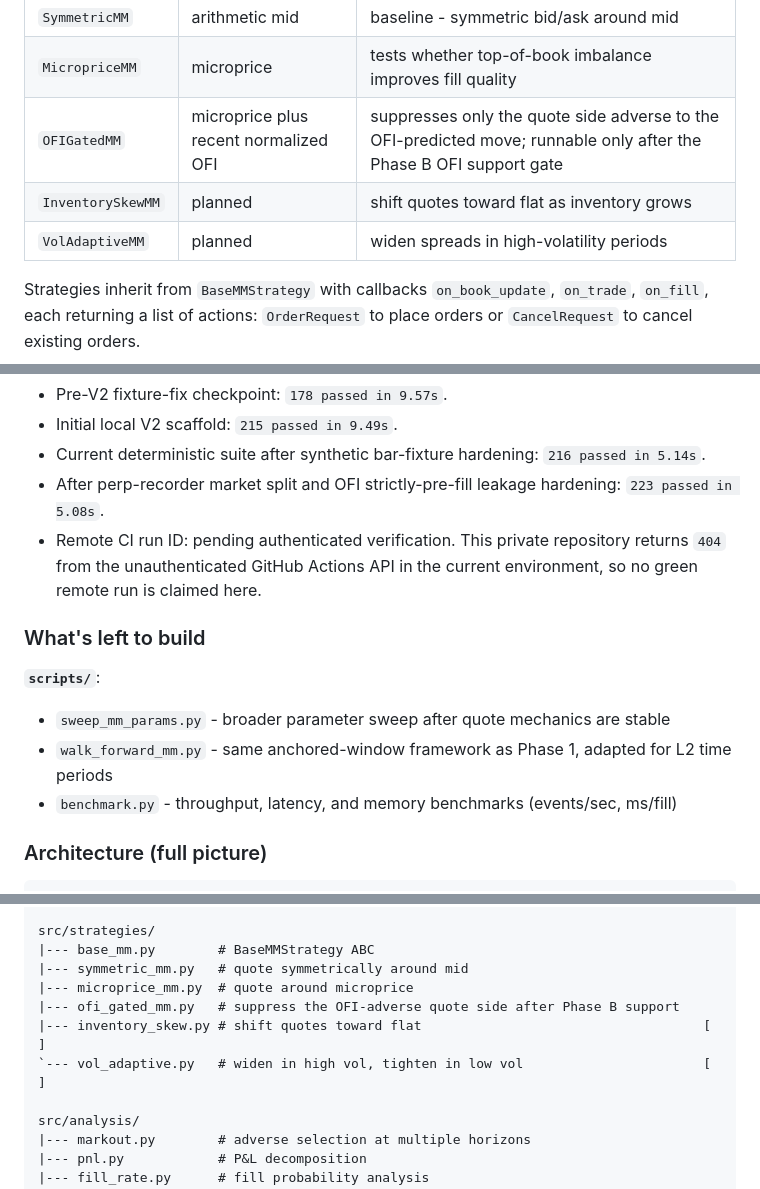
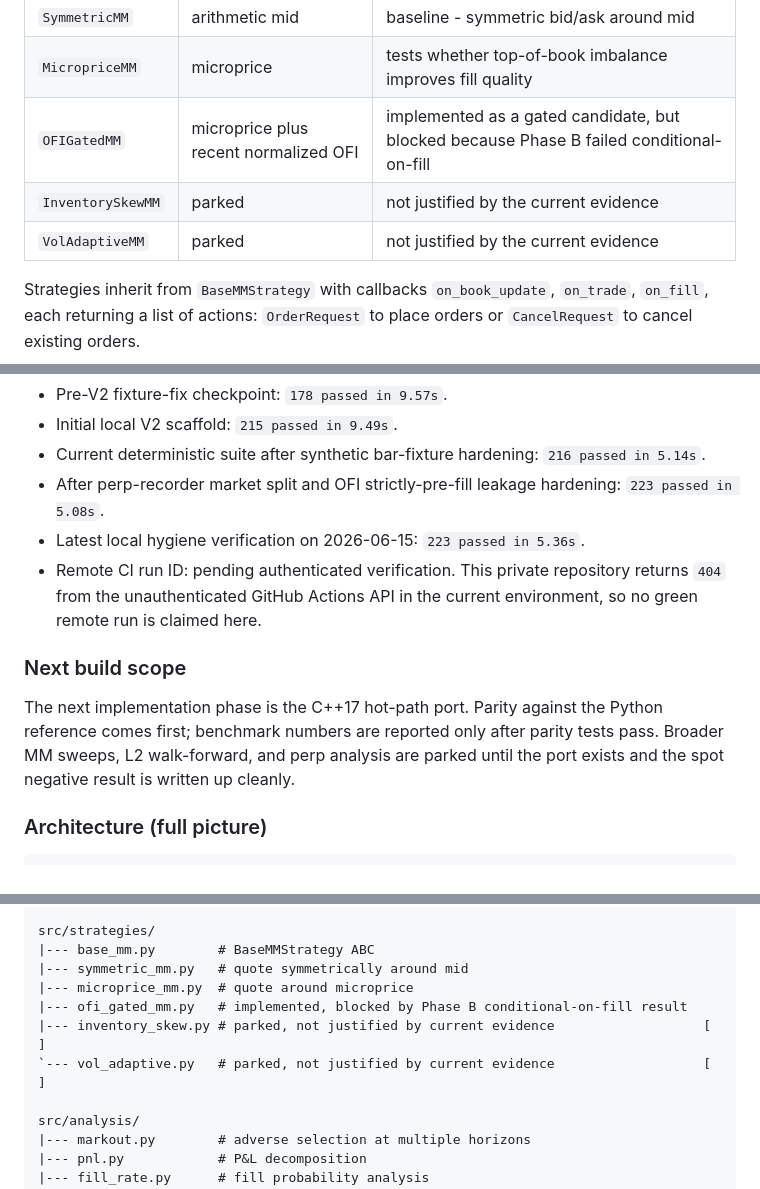
Before and after one commit to pranavpillaiNUS/l2-mm-system, a Markdown page: README.md, 3 parts joined by grey strips. Rendered like a GitHub page.

```diff
--- a/README.md
+++ b/README.md
@@ -116,9 +116,9 @@ optional quote-throttling via `requote_interval_ms`.
 |---|---|---|
 | `SymmetricMM` | arithmetic mid | baseline - symmetric bid/ask around mid |
 | `MicropriceMM` | microprice | tests whether top-of-book imbalance improves fill quality |
-| `OFIGatedMM` | microprice plus recent normalized OFI | suppresses only the quote side adverse to the OFI-predicted move; runnable only after the Phase B OFI support gate |
-| `InventorySkewMM` | planned | shift quotes toward flat as inventory grows |
-| `VolAdaptiveMM` | planned | widen spreads in high-volatility periods |
+| `OFIGatedMM` | microprice plus recent normalized OFI | implemented as a gated candidate, but blocked because Phase B failed conditional-on-fill |
+| `InventorySkewMM` | parked | not justified by the current evidence |
+| `VolAdaptiveMM` | parked | not justified by the current evidence |
 
 Strategies inherit from `BaseMMStrategy` with callbacks `on_book_update`, `on_trade`, `on_fill`, each returning a list of actions: `OrderRequest` to place orders or `CancelRequest` to cancel existing orders.
 
@@ -199,16 +199,15 @@ Deterministic suite checkpoints:
   `216 passed in 5.14s`.
 - After perp-recorder market split and OFI strictly-pre-fill leakage hardening:
   `223 passed in 5.08s`.
+- Latest local hygiene verification on 2026-06-15:
+  `223 passed in 5.36s`.
 - Remote CI run ID: pending authenticated verification. This private repository
   returns `404` from the unauthenticated GitHub Actions API in the current
   environment, so no green remote run is claimed here.
 
-### What's left to build
+### Next build scope
 
-**`scripts/`**:
-- `sweep_mm_params.py` - broader parameter sweep after quote mechanics are stable
-- `walk_forward_mm.py` - same anchored-window framework as Phase 1, adapted for L2 time periods
-- `benchmark.py` - throughput, latency, and memory benchmarks (events/sec, ms/fill)
+The next implementation phase is the C++17 hot-path port. Parity against the Python reference comes first; benchmark numbers are reported only after parity tests pass. Broader MM sweeps, L2 walk-forward, and perp analysis are parked until the port exists and the spot negative result is written up cleanly.
 
 ### Architecture (full picture)
 
@@ -228,9 +227,9 @@ src/strategies/
 |--- base_mm.py        # BaseMMStrategy ABC
 |--- symmetric_mm.py   # quote symmetrically around mid
 |--- microprice_mm.py  # quote around microprice
-|--- ofi_gated_mm.py   # suppress the OFI-adverse quote side after Phase B support
-|--- inventory_skew.py # shift quotes toward flat                                    [ ]
-`--- vol_adaptive.py   # widen in high vol, tighten in low vol                       [ ]
+|--- ofi_gated_mm.py   # implemented, blocked by Phase B conditional-on-fill result
+|--- inventory_skew.py # parked, not justified by current evidence                   [ ]
+`--- vol_adaptive.py   # parked, not justified by current evidence                   [ ]
 
 src/analysis/
 |--- markout.py        # adverse selection at multiple horizons
```
Also changed, not shown: other parts of README.md (+46 -10 lines).
